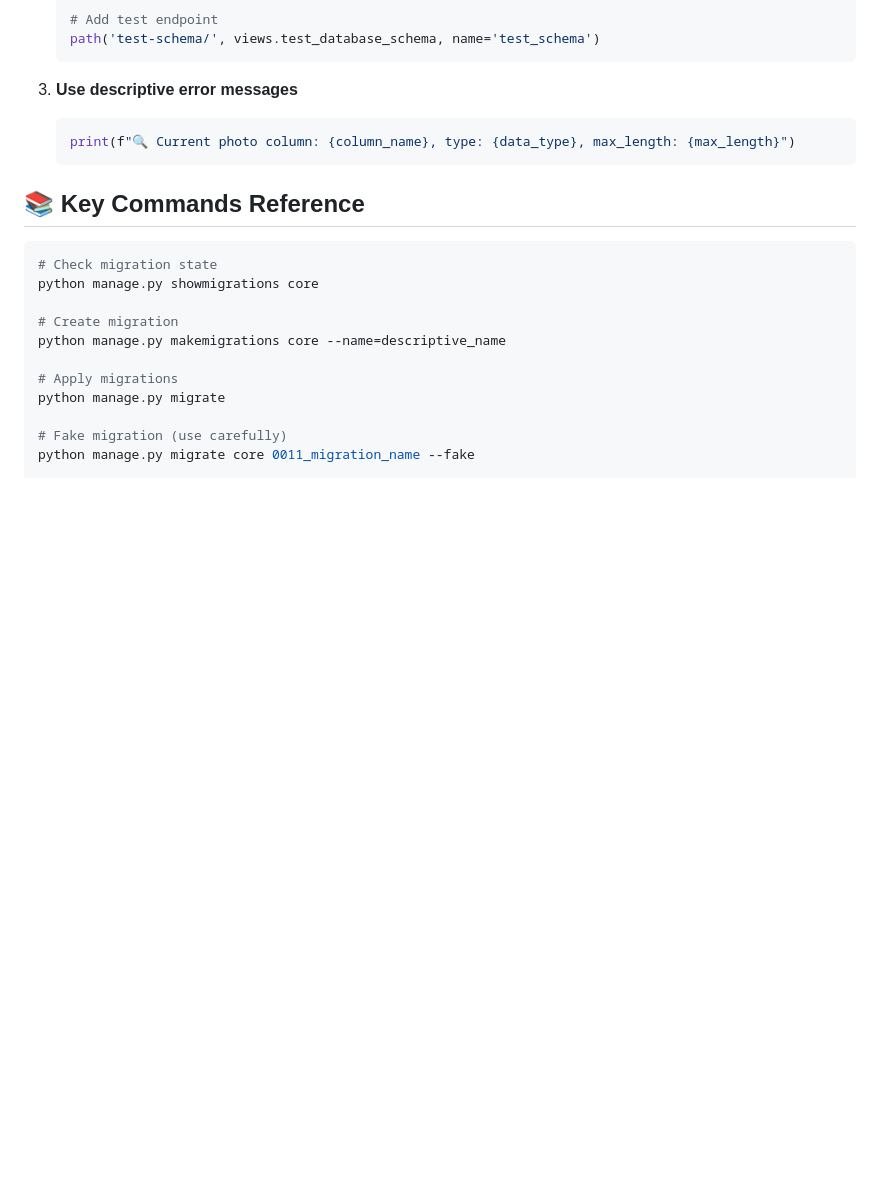
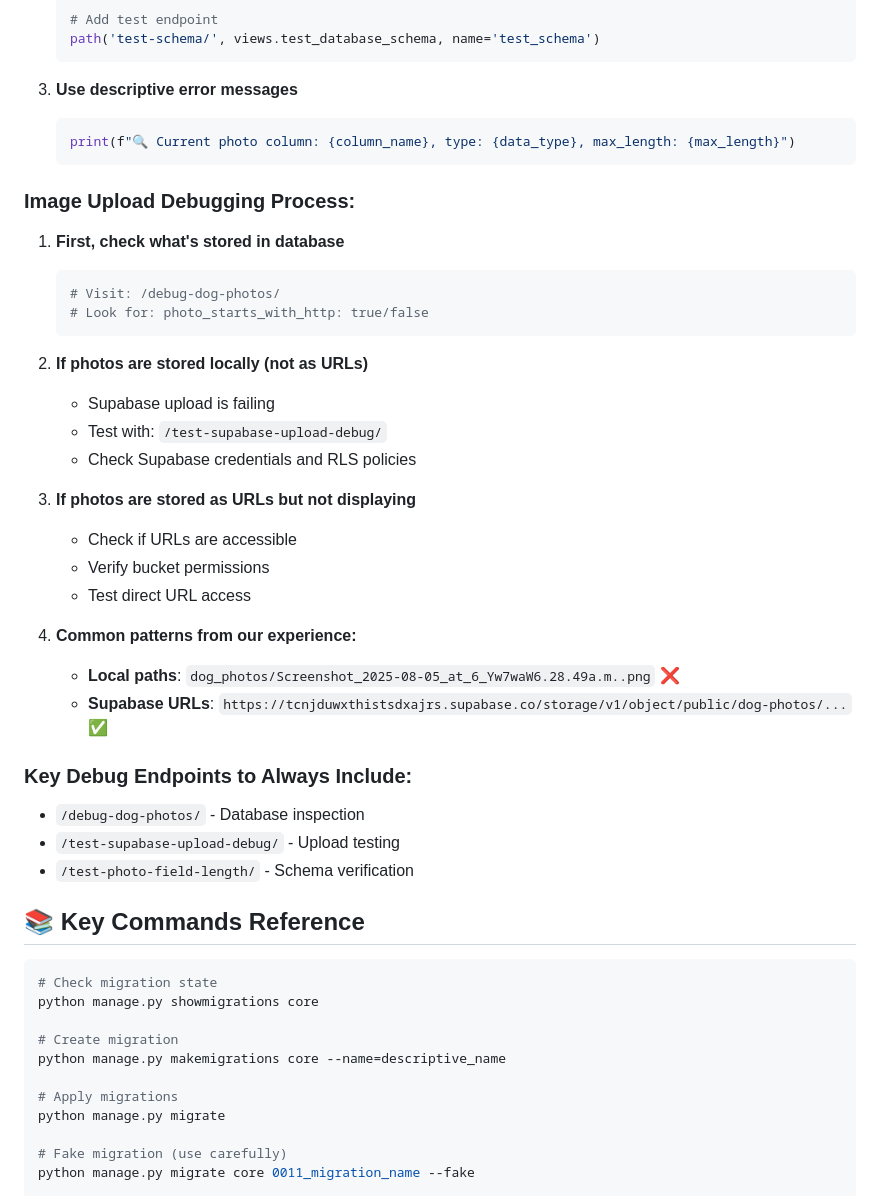
Before and after one commit to deannariddlespur/first-project, a Markdown page: first-project-1/MIGRATION_BEST_PRACTICES.md, the part around the change. Drawn GitHub-style; blank space fills up the shorter version.

````diff
--- a/first-project-1/MIGRATION_BEST_PRACTICES.md
+++ b/first-project-1/MIGRATION_BEST_PRACTICES.md
@@ -246,6 +246,33 @@ Before deploying:
    print(f"🔍 Current photo column: {column_name}, type: {data_type}, max_length: {max_length}")
    ```
 
+### **Image Upload Debugging Process:**
+
+1. **First, check what's stored in database**
+   ```python
+   # Visit: /debug-dog-photos/
+   # Look for: photo_starts_with_http: true/false
+   ```
+
+2. **If photos are stored locally (not as URLs)**
+   - Supabase upload is failing
+   - Test with: `/test-supabase-upload-debug/`
+   - Check Supabase credentials and RLS policies
+
+3. **If photos are stored as URLs but not displaying**
+   - Check if URLs are accessible
+   - Verify bucket permissions
+   - Test direct URL access
+
+4. **Common patterns from our experience:**
+   - **Local paths**: `dog_photos/Screenshot_2025-08-05_at_6_Yw7waW6.28.49a.m..png` ❌
+   - **Supabase URLs**: `https://tcnjduwxthistsdxajrs.supabase.co/storage/v1/object/public/dog-photos/...` ✅
+
+### **Key Debug Endpoints to Always Include:**
+- `/debug-dog-photos/` - Database inspection
+- `/test-supabase-upload-debug/` - Upload testing
+- `/test-photo-field-length/` - Schema verification
+
 ## **📚 Key Commands Reference**
 
 ```bash
````
Also changed, not shown: first-project-1/SUPABASE_IMAGE_SETUP_GUIDE.md (+49 -0 lines).
